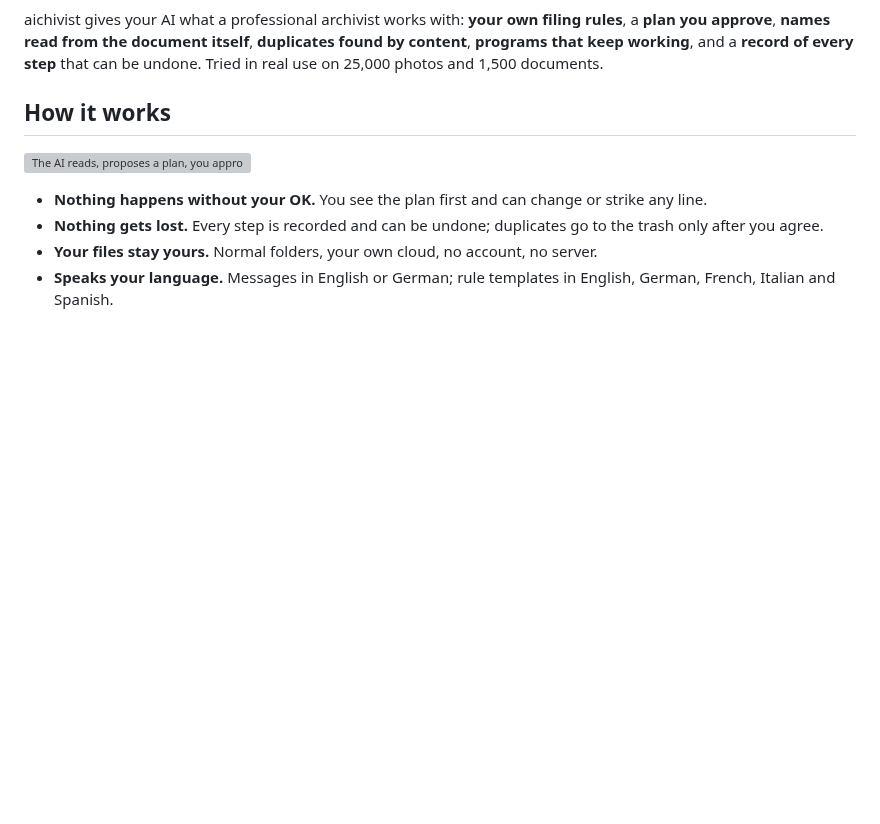
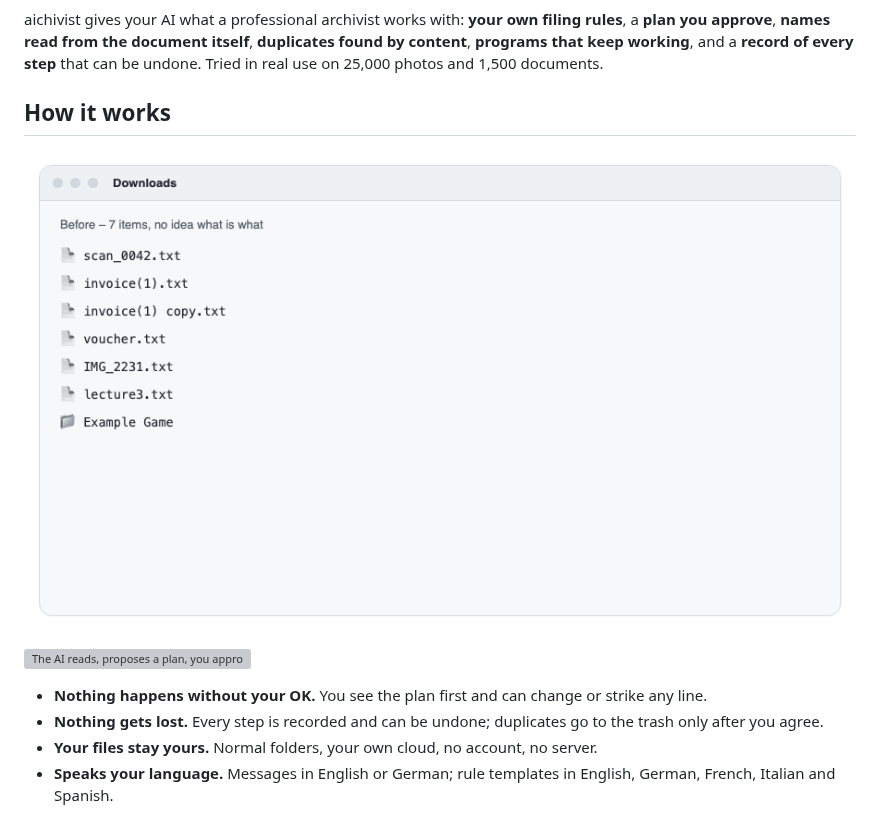
Before and after one commit to luftphilipp/aichivist, a Markdown page: README.md, the part around the change. Rendered like a GitHub page; pictures changed too: docs/demo-tidy-up.gif (added); blank space fills up the shorter version; grey boxes are pictures that could not be loaded.

Commit message:
docs: animated demo of a tidy-up run (real output from the example folder)
Co-Authored-By: Claude Opus 5.5 <noreply@anthropic.com>

```diff
--- a/README.md
+++ b/README.md
@@ -32,6 +32,8 @@ aichivist gives your AI what a professional archivist works with: **your own fil
 **record of every step** that can be undone. Tried in real use on 25,000 photos and 1,500 documents.
 
 ## How it works
+
+![Demo: "Tidy up my Downloads" – the AI proposes a plan, you approve, the files are filed and the duplicate goes to the trash](docs/demo-tidy-up.gif)
 
 ![The AI reads, proposes a plan, you approve, everything is filed](docs/how-it-works.svg)
 
```
